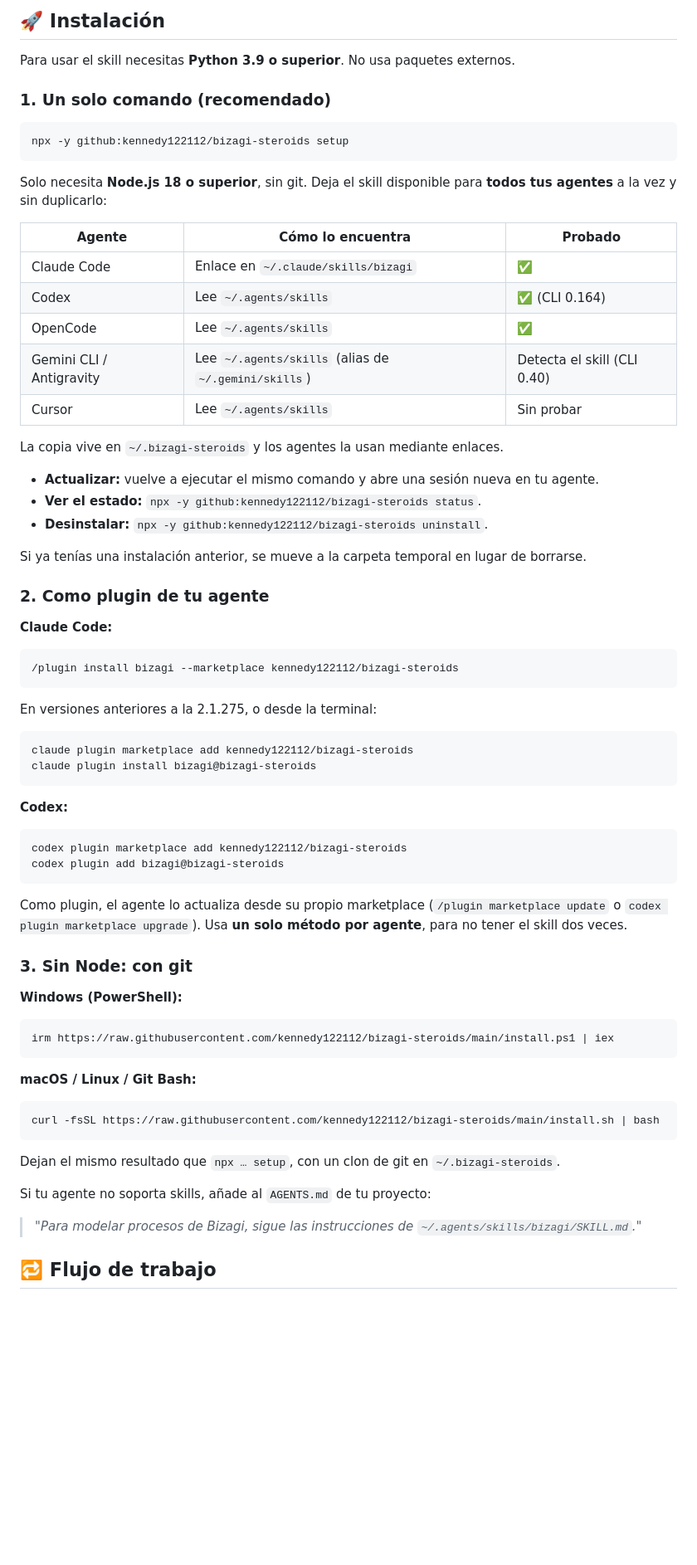
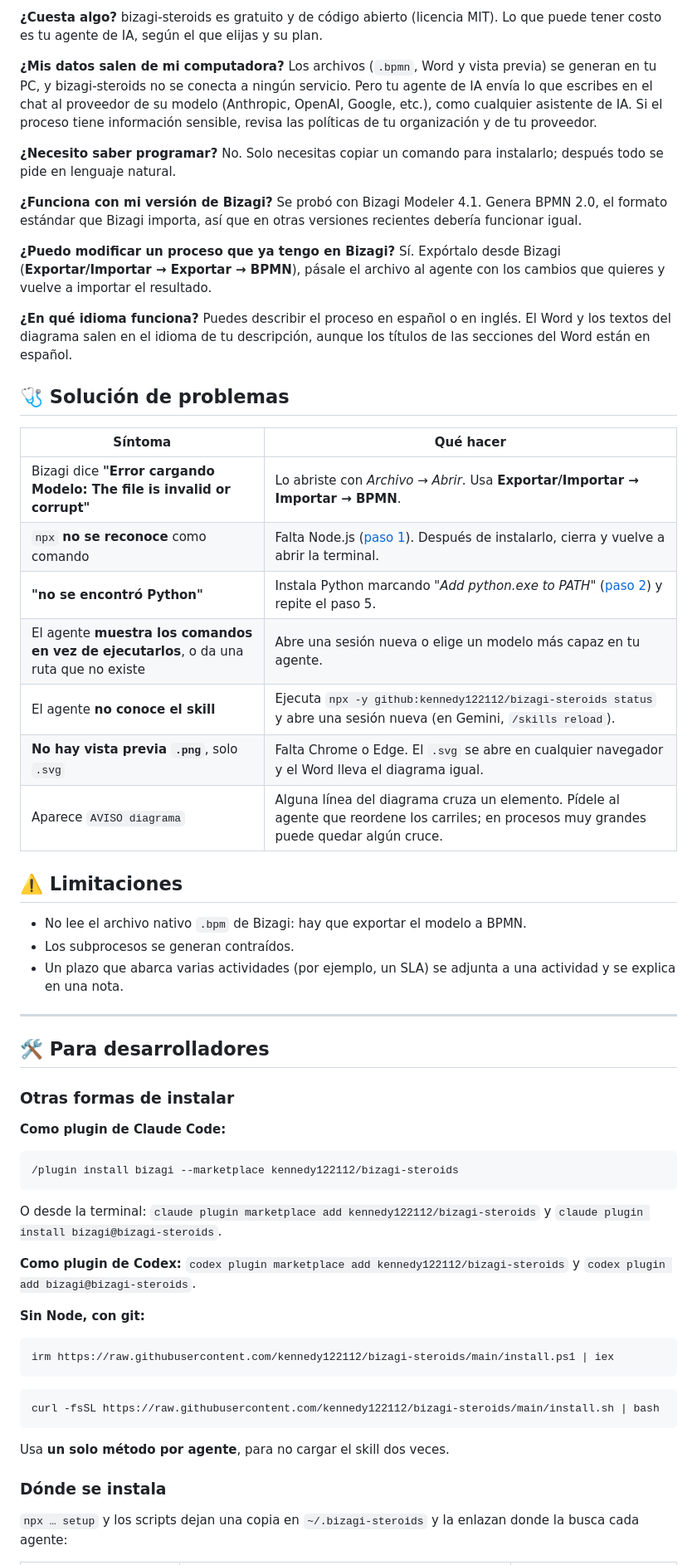
Before and after one commit to kennedy122112/bizagi-skill, a Markdown page: README.md, the part around one of its changes. Shown at 83% size. GitHub-like rendering; blank space fills up the shorter version.

````diff
--- a/README.md
+++ b/README.md
@@ -123,73 +183,69 @@ En [`skills/bizagi/plantillas/plantilla-ejemplo.docx`](skills/bizagi/plantillas/
 
-## 🚀 Instalación
+**¿Cuesta algo?**
+bizagi-steroids es gratuito y de código abierto (licencia MIT). Lo que puede tener costo es tu agente de IA, según el que elijas y su plan.
 
-Para usar el skill necesitas **Python 3.9 o superior**. No usa paquetes externos.
+**¿Mis datos salen de mi computadora?**
+Los archivos (`.bpmn`, Word y vista previa) se generan en tu PC, y bizagi-steroids no se conecta a ningún servicio. Pero tu agente de IA envía lo que escribes en el chat al proveedor de su modelo (Anthropic, OpenAI, Google, etc.), como cualquier asistente de IA. Si el proceso tiene información sensible, revisa las políticas de tu organización y de tu proveedor.
 
-### 1. Un solo comando (recomendado)
+**¿Necesito saber programar?**
+No. Solo necesitas copiar un comando para instalarlo; después todo se pide en lenguaje natural.
 
-```bash
-npx -y github:kennedy122112/bizagi-steroids setup
-```
+**¿Funciona con mi versión de Bizagi?**
+Se probó con Bizagi Modeler 4.1. Genera BPMN 2.0, el formato estándar que Bizagi importa, así que en otras versiones recientes debería funcionar igual.
 
-Solo necesita **Node.js 18 o superior**, sin git. Deja el skill disponible para **todos tus agentes** a la vez y sin duplicarlo:
+**¿Puedo modificar un proceso que ya tengo en Bizagi?**
+Sí. Expórtalo desde Bizagi (**Exportar/Importar → Exportar → BPMN**), pásale el archivo al agente con los cambios que quieres y vuelve a importar el resultado.
 
-| Agente | Cómo lo encuentra | Probado |
-|---|---|---|
-| Claude Code | Enlace en `~/.claude/skills/bizagi` | ✅ |
-| Codex | Lee `~/.agents/skills` | ✅ (CLI 0.164) |
-| OpenCode | Lee `~/.agents/skills` | ✅ |
-| Gemini CLI / Antigravity | Lee `~/.agents/skills` (alias de `~/.gemini/skills`) | Detecta el skill (CLI 0.40) |
-| Cursor | Lee `~/.agents/skills` | Sin probar |
+**¿En qué idioma funciona?**
+Puedes describir el proceso en español o en inglés. El Word y los textos del diagrama salen en el idioma de tu descripción, aunque los títulos de las secciones del Word están en español.
 
-La copia vive en `~/.bizagi-steroids` y los agentes la usan mediante enlaces.
-- **Actualizar:** vuelve a ejecutar el mismo comando y abre una sesión nueva en tu agente.
-- **Ver el estado:** `npx -y github:kennedy122112/bizagi-steroids status`.
-- **Desinstalar:** `npx -y github:kennedy122112/bizagi-steroids uninstall`.
+## 🩺 Solución de problemas
 
-Si ya tenías una instalación anterior, se mueve a la carpeta temporal en lugar de borrarse.
+| Síntoma | Qué hacer |
+|---|---|
+| Bizagi dice **"Error cargando Modelo: The file is invalid or corrupt"** | Lo abriste con *Archivo → Abrir*. Usa **Exportar/Importar → Importar → BPMN**. |
+| `npx` **no se reconoce** como comando | Falta Node.js ([paso 1](#1-instala-nodejs)). Después de instalarlo, cierra y vuelve a abrir la terminal. |
+| **"no se encontró Python"** | Instala Python marcando *"Add python.exe to PATH"* ([paso 2](#2-instala-python)) y repite el paso 5. |
+| El agente **muestra los comandos en vez de ejecutarlos**, o da una ruta que no existe | Abre una sesión nueva o elige un modelo más capaz en tu agente. |
+| El agente **no conoce el skill** | Ejecuta `npx -y github:kennedy122112/bizagi-steroids status` y abre una sesión nueva (en Gemini, `/skills reload`). |
+| **No hay vista previa `.png`**, solo `.svg` | Falta Chrome o Edge. El `.svg` se abre en cualquier navegador y el Word lleva el diagrama igual. |
+| Aparece `AVISO diagrama` | Alguna línea del diagrama cruza un elemento. Pídele al agente que reordene los carriles; en procesos muy grandes puede quedar algún cruce. |
 
-### 2. Como plugin de tu agente
+## ⚠️ Limitaciones
 
-**Claude Code:**
+- No lee el archivo nativo `.bpm` de Bizagi: hay que exportar el modelo a BPMN.
+- Los subprocesos se generan contraídos.
+- Un plazo que abarca varias actividades (por ejemplo, un SLA) se adjunta a una actividad y se explica en una nota.
+
+---
+
+## 🛠️ Para desarrolladores
+
+### Otras formas de instalar
+
+**Como plugin de Claude Code:**
 
 ```
 /plugin install bizagi --marketplace kennedy122112/bizagi-steroids
 ```
 
-En versiones anteriores a la 2.1.275, o desde la terminal:
+O desde la terminal: `claude plugin marketplace add kennedy122112/bizagi-steroids` y `claude plugin install bizagi@bizagi-steroids`.
 
-```bash
-claude plugin marketplace add kennedy122112/bizagi-steroids
-claude plugin install bizagi@bizagi-steroids
-```
+**Como plugin de Codex:** `codex plugin marketplace add kennedy122112/bizagi-steroids` y `codex plugin add bizagi@bizagi-steroids`.
 
-**Codex:**
-
-```bash
-codex plugin marketplace add kennedy122112/bizagi-steroids
-codex plugin add bizagi@bizagi-steroids
-```
-
-Como plugin, el agente lo actualiza desde su propio marketplace (`/plugin marketplace update` o `codex plugin marketplace upgrade`). Usa **un solo método por agente**, para no tener el skill dos veces.
-
-### 3. Sin Node: con git
-
-**Windows (PowerShell):**
+**Sin Node, con git:**
 
 ```powershell
 irm https://raw.githubusercontent.com/kennedy122112/bizagi-steroids/main/install.ps1 | iex
 ```
 
-**macOS / Linux / Git Bash:**
-
 ```bash
 curl -fsSL https://raw.githubusercontent.com/kennedy122112/bizagi-steroids/main/install.sh | bash
 ```
 
-Dejan el mismo resultado que `npx … setup`, con un clon de git en `~/.bizagi-steroids`.
+Usa **un solo método por agente**, para no cargar el skill dos veces.
 
-Si tu agente no soporta skills, añade al `AGENTS.md` de tu proyecto:
-> *"Para modelar procesos de Bizagi, sigue las instrucciones de `~/.agents/skills/bizagi/SKILL.md`."*
+### Dónde se instala
 
-## 🔁 Flujo de trabajo
+`npx … setup` y los scripts dejan una copia en `~/.bizagi-steroids` y la enlazan donde la busca cada agente:
 
````
Also changed, not shown: other parts of README.md (+150 -88 lines), README.en.md (+186 -130 lines), docs/social/linkedin-1080x1080.png, docs/social/linkedin-1200x627.png, 3 other files.
